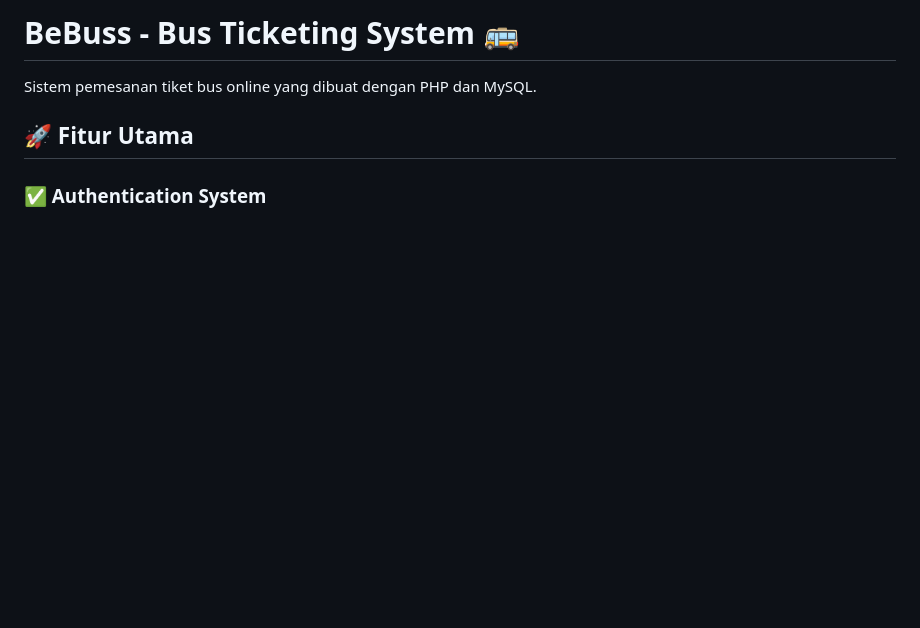
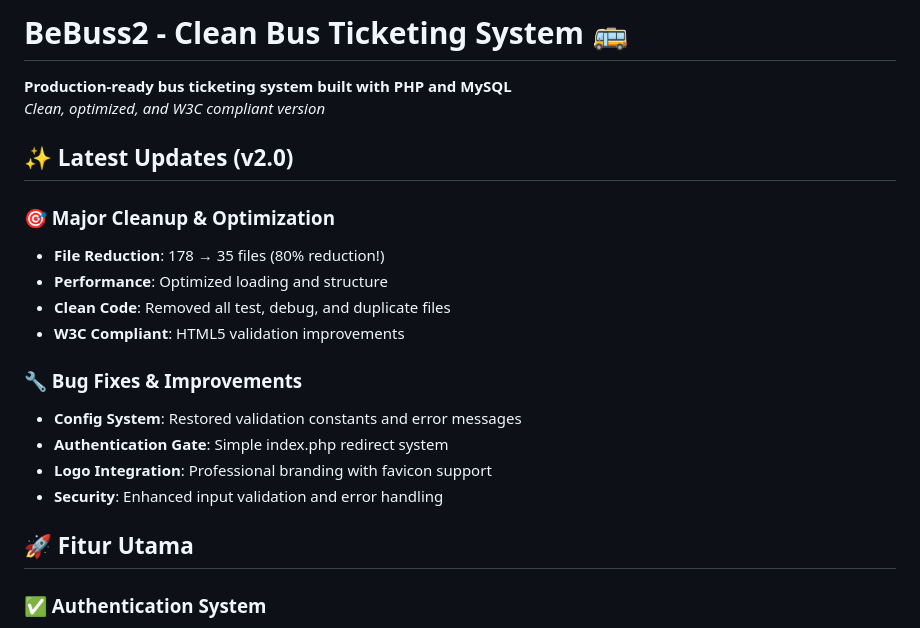
Before and after one commit to bibiizo/BeBuss2, a Markdown page: README.md, the part around the change. GitHub-like rendering; blank space fills up the shorter version.

Commit message:
Update README for BeBuss2 v2.0
- Added v2.0 changelog highlighting major cleanup
- Emphasized file reduction (17835 files)
- Listed performance and W3C compliance improvements
- Updated branding to BeBuss2 clean version

```diff
--- a/README.md
+++ b/README.md
@@ -1,6 +1,21 @@
-# BeBuss - Bus Ticketing System 🚌
+# BeBuss2 - Clean Bus Ticketing System 🚌
 
-Sistem pemesanan tiket bus online yang dibuat dengan PHP dan MySQL.
+**Production-ready bus ticketing system built with PHP and MySQL**
+*Clean, optimized, and W3C compliant version*
+
+## ✨ Latest Updates (v2.0)
+
+### 🎯 Major Cleanup & Optimization
+- **File Reduction**: 178 → 35 files (80% reduction!)
+- **Performance**: Optimized loading and structure
+- **Clean Code**: Removed all test, debug, and duplicate files
+- **W3C Compliant**: HTML5 validation improvements
+
+### 🔧 Bug Fixes & Improvements
+- **Config System**: Restored validation constants and error messages
+- **Authentication Gate**: Simple index.php redirect system
+- **Logo Integration**: Professional branding with favicon support
+- **Security**: Enhanced input validation and error handling
 
 ## 🚀 Fitur Utama
 
```
